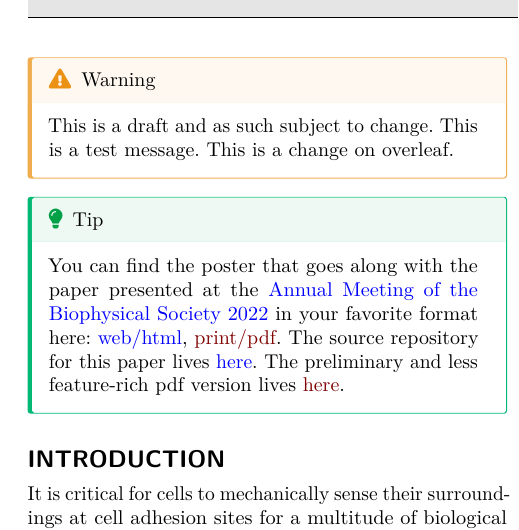
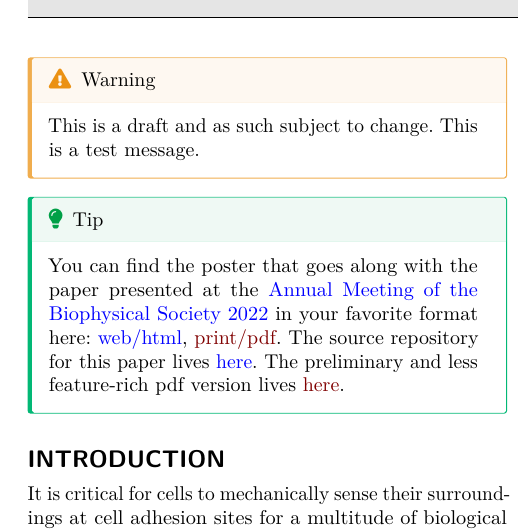
Before and after one commit to graeter-group/paper-talin-loop, a LaTeX paper (index.tex): part of one column of page 1 of 11, cut so that both start at the same text. Compiled offline with pdfLaTeX.

Commit message:
Update on Overleaf.

```diff
--- a/index.tex
+++ b/index.tex
@@ -292,7 +292,7 @@ more than 120 words.
 \end{frontmatter}\ifdefined\Shaded\renewenvironment{Shaded}{\begin{tcolorbox}[interior hidden, boxrule=0pt, enhanced, sharp corners, breakable, borderline west={3pt}{0pt}{shadecolor}, frame hidden]}{\end{tcolorbox}}\fi
 
 \begin{tcolorbox}[enhanced jigsaw, arc=.35mm, left=2mm, colframe=quarto-callout-warning-color-frame, bottomrule=.15mm, rightrule=.15mm, bottomtitle=1mm, toptitle=1mm, colbacktitle=quarto-callout-warning-color!10!white, titlerule=0mm, breakable, colback=white, title=\textcolor{quarto-callout-warning-color}{\faExclamationTriangle}\hspace{0.5em}{Warning}, toprule=.15mm, leftrule=.75mm, coltitle=black, opacitybacktitle=0.6, opacityback=0]
-This is a draft and as such subject to change. This is a test message. This is a change on overleaf.
+This is a draft and as such subject to change. This is a test message.
 \end{tcolorbox}
 
 \begin{tcolorbox}[enhanced jigsaw, arc=.35mm, left=2mm, colframe=quarto-callout-tip-color-frame, bottomrule=.15mm, rightrule=.15mm, bottomtitle=1mm, toptitle=1mm, colbacktitle=quarto-callout-tip-color!10!white, titlerule=0mm, breakable, colback=white, title=\textcolor{quarto-callout-tip-color}{\faLightbulb}\hspace{0.5em}{Tip}, toprule=.15mm, leftrule=.75mm, coltitle=black, opacitybacktitle=0.6, opacityback=0]
```
